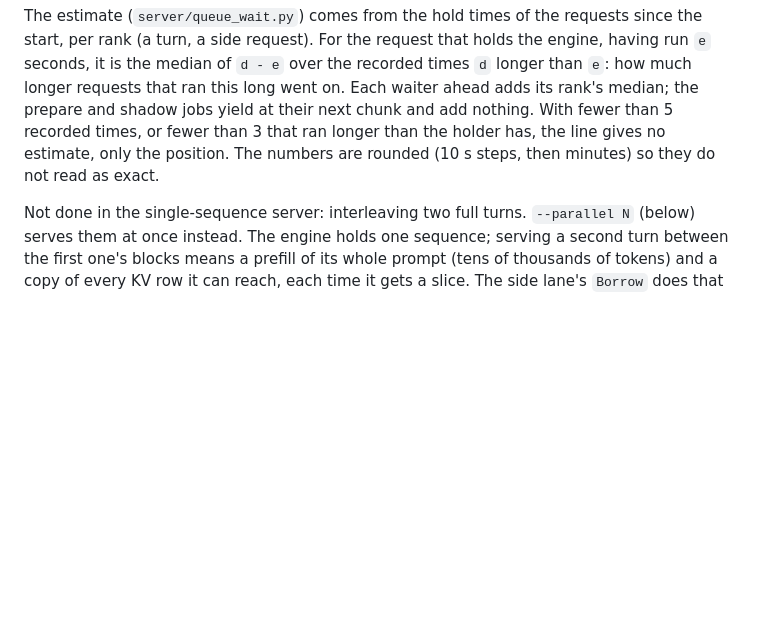
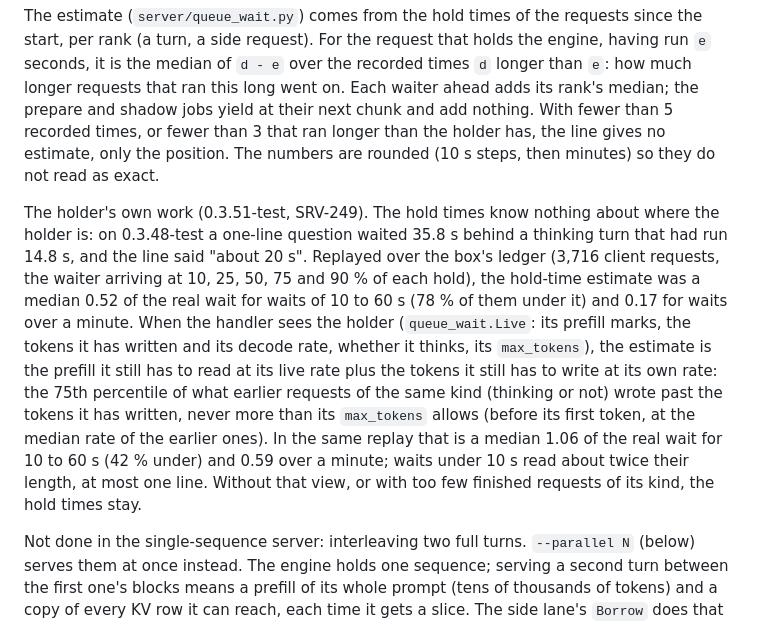
Before and after one commit to 0xBakeer/TandemLLM, a Markdown page: docs/server.md, the part around one of its changes. Drawn GitHub-style; blank space fills up the shorter version.

Commit message:
docs: Open WebUI's status line (SRV-237, SRV-249) and the waiting line's estimate from the holder's own work (SRV-249)

```diff
--- a/docs/server.md
+++ b/docs/server.md
@@ -186,6 +186,8 @@ A streamed chat request is no longer refused for its wait. It waits as long as o
 
 The estimate (`server/queue_wait.py`) comes from the hold times of the requests since the start, per rank (a turn, a side request). For the request that holds the engine, having run `e` seconds, it is the median of `d - e` over the recorded times `d` longer than `e`: how much longer requests that ran this long went on. Each waiter ahead adds its rank's median; the prepare and shadow jobs yield at their next chunk and add nothing. With fewer than 5 recorded times, or fewer than 3 that ran longer than the holder has, the line gives no estimate, only the position. The numbers are rounded (10 s steps, then minutes) so they do not read as exact.
 
+The holder's own work (0.3.51-test, SRV-249). The hold times know nothing about where the holder is: on 0.3.48-test a one-line question waited 35.8 s behind a thinking turn that had run 14.8 s, and the line said "about 20 s". Replayed over the box's ledger (3,716 client requests, the waiter arriving at 10, 25, 50, 75 and 90 % of each hold), the hold-time estimate was a median 0.52 of the real wait for waits of 10 to 60 s (78 % of them under it) and 0.17 for waits over a minute. When the handler sees the holder (`queue_wait.Live`: its prefill marks, the tokens it has written and its decode rate, whether it thinks, its `max_tokens`), the estimate is the prefill it still has to read at its live rate plus the tokens it still has to write at its own rate: the 75th percentile of what earlier requests of the same kind (thinking or not) wrote past the tokens it has written, never more than its `max_tokens` allows (before its first token, at the median rate of the earlier ones). In the same replay that is a median 1.06 of the real wait for 10 to 60 s (42 % under) and 0.59 over a minute; waits under 10 s read about twice their length, at most one line. Without that view, or with too few finished requests of its kind, the hold times stay.
+
 Not done in the single-sequence server: interleaving two full turns. `--parallel N` (below) serves them at once instead. The engine holds one sequence; serving a second turn between the first one's blocks means a prefill of its whole prompt (tens of thousands of tokens) and a copy of every KV row it can reach, each time it gets a slice. The side lane's `Borrow` does that for a 2,048-token guest (about 0.3 GB, seconds); for a full turn it would cost more than it saves and would hold two conversations' state in memory at once. The wait is told honestly instead.
 
 ### Parallel requests (0.3.38-test, `--parallel N`, off by default)
```
Also changed, not shown: other parts of docs/server.md (+2 -0 lines).
